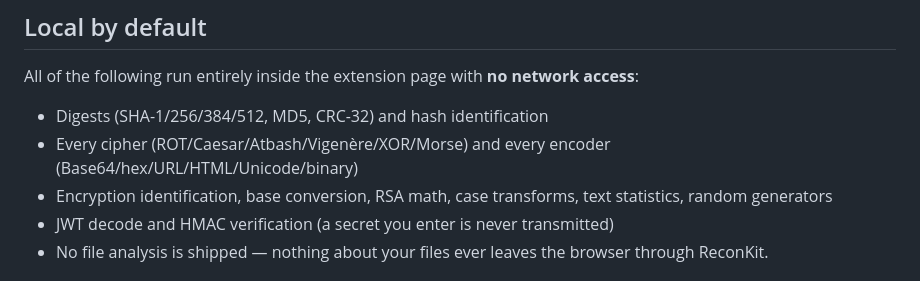
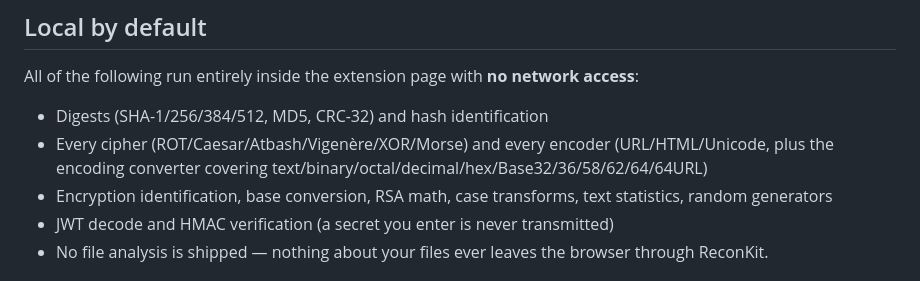
Before and after one commit to ZishanAdThandar/reconkit, a Markdown page: docs/PRIVACY.md, the part around the change. GitHub-like rendering.

```diff
--- a/docs/PRIVACY.md
+++ b/docs/PRIVACY.md
@@ -14,7 +14,8 @@ access**:
 
 - Digests (SHA-1/256/384/512, MD5, CRC-32) and hash identification
 - Every cipher (ROT/Caesar/Atbash/Vigenère/XOR/Morse) and every encoder
-  (Base64/hex/URL/HTML/Unicode/binary)
+  (URL/HTML/Unicode, plus the encoding converter covering
+  text/binary/octal/decimal/hex/Base32/36/58/62/64/64URL)
 - Encryption identification, base conversion, RSA math, case transforms,
   text statistics, random generators
 - JWT decode and HMAC verification (a secret you enter is never transmitted)
```
Also changed, not shown: README.md (+1 -1 lines), docs/USER_GUIDE.md (+2 -3 lines).
